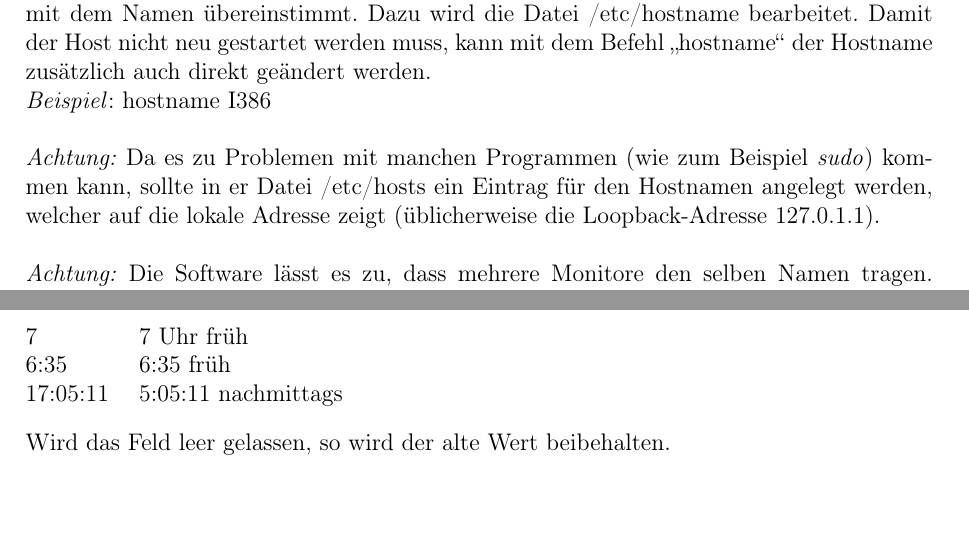
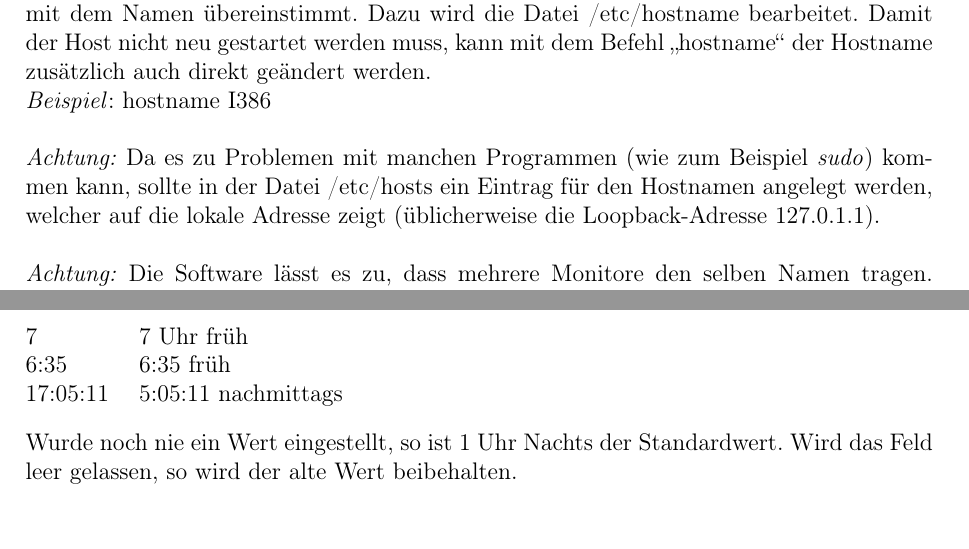
Before and after one commit to SIS-Team/SIS-Doc, a LaTeX document (adminInstructions.tex, which reads instructions/admin/monitors.tex): two parts of pages 8 and 12 of 36, joined at a grey line, cut so that both start at the same text. Compiled offline with pdfLaTeX.

Commit message:
some changes

```diff
--- a/instructions/admin/monitors.tex
+++ b/instructions/admin/monitors.tex
@@ -34,7 +34,7 @@ Die Form des Namenseintrags ist im Beispiel  \autoref{lst:instr_admin_sisconf} e
 Wenn der Name des Monitors geändert wird, sollte aus Gründen der Übersichtlichkeit und Nachvollziehbarkeit darauf geachtet werden, dass der Hostname des Raspberry Pis mit dem Namen übereinstimmt. Dazu wird die Datei /etc/hostname bearbeitet. Damit der Host nicht neu gestartet werden muss, kann mit dem Befehl \enquote{hostname} der Hostname zusätzlich auch direkt geändert werden. \\
 \textit{Beispiel}: hostname I386\\
 \\
-\textit{Achtung:} Da es zu Problemen mit manchen Programmen (wie zum Beispiel \textit{sudo}) kommen kann, sollte in er Datei /etc/hosts ein Eintrag für den Hostnamen angelegt werden, welcher auf die lokale Adresse zeigt (üblicherweise die Loopback-Adresse 127.0.1.1).\\
+\textit{Achtung:} Da es zu Problemen mit manchen Programmen (wie zum Beispiel \textit{sudo}) kommen kann, sollte in der Datei /etc/hosts ein Eintrag für den Hostnamen angelegt werden, welcher auf die lokale Adresse zeigt (üblicherweise die Loopback-Adresse 127.0.1.1).\\
 \\
 \textit{Achtung:} Die Software lässt es zu, dass mehrere Monitore den selben Namen tragen. Dies sollte allerdings vermieden werden.
 
@@ -141,7 +141,7 @@ Bestimmt die Zeit, an dem sich der angeschlossene Monitor einschalten soll.\\
 6:35 \> 6:35 früh\\
 17:05:11 \> 5:05:11 nachmittags
 \end{tabbing}
-Wird das Feld leer gelassen, so wird der alte Wert beibehalten.\\
+Wurde noch nie ein Wert eingestellt, so ist 1 Uhr Nachts der Standardwert. Wird das Feld leer gelassen, so wird der alte Wert beibehalten.\\
 
 \subsubsection{Ausschalt-Zeit}
 \label{instr_admin_moni_time_off}
```
